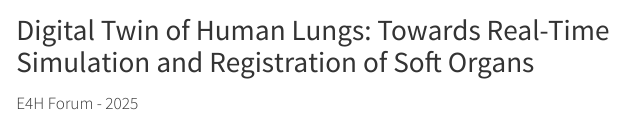
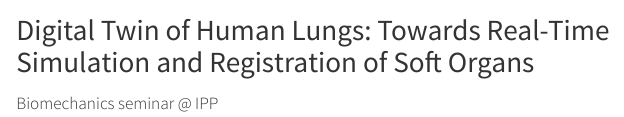
Before and after one commit to AlexandreDabySeesaram/Bio_mechanics_2026, a Quarto document (index.qmd): the page in a window 1100 px wide, from its top. Rendered offline with R 4.5, knitr and Pandoc in place of Quarto, with nearby package versions; long lines of code are wrapped; badge pictures from the web are left out.

Commit message:
Update title

```diff
--- a/index.qmd
+++ b/index.qmd
@@ -1,6 +1,6 @@
 ---
 title: "Digital Twin of Human Lungs: Towards Real-Time Simulation and Registration of Soft Organs"
-subtitle: "E4H Forum - 2025"
+subtitle: "Biomechanics seminar @ IPP"
 date: 11/20/2025
 author:
     - name: Alexandre Daby-Seesaram <sup><span style="color:#a6ce39ff">[{{< iconify fa-brands:orcid >}}](https://orcid.org/0000-0002-2374-0971)</span></sup>
```
